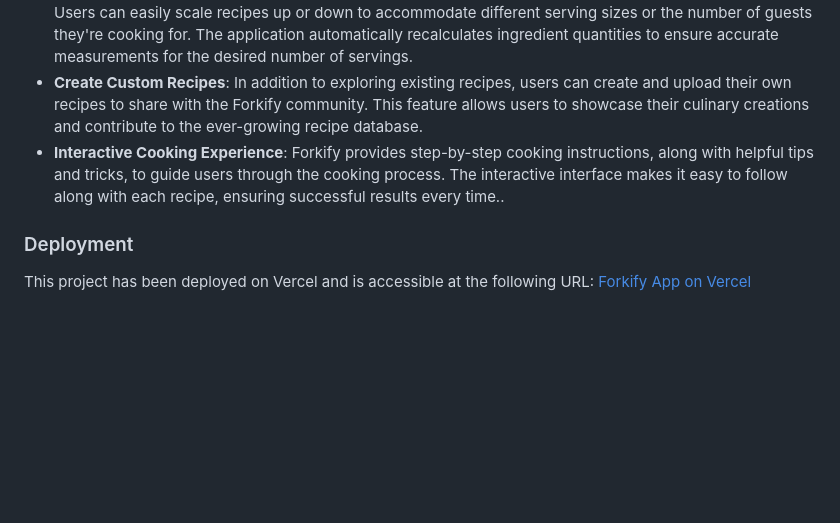
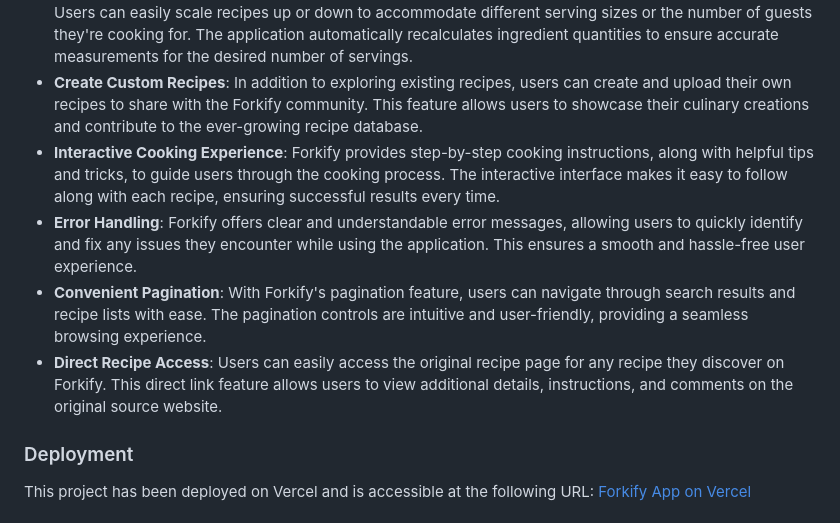
Before and after one commit to karinatimm/Forkify_app, a Markdown page: README.md, the part around the change. Rendered like a GitHub page; blank space fills up the shorter version.

```diff
--- a/README.md
+++ b/README.md
@@ -12,7 +12,10 @@ Happy Cooking!
 - **Manage Bookmarks**: Users can bookmark their favorite recipes to save them for later. Bookmarked recipes are easily accessible from the user's profile, making it convenient to revisit and cook them again.
 - **Update Servings**: One of the unique features of Forkify is the ability to adjust serving sizes for recipes. Users can easily scale recipes up or down to accommodate different serving sizes or the number of guests they're cooking for. The application automatically recalculates ingredient quantities to ensure accurate measurements for the desired number of servings.
 - **Create Custom Recipes**: In addition to exploring existing recipes, users can create and upload their own recipes to share with the Forkify community. This feature allows users to showcase their culinary creations and contribute to the ever-growing recipe database.
-- **Interactive Cooking Experience**: Forkify provides step-by-step cooking instructions, along with helpful tips and tricks, to guide users through the cooking process. The interactive interface makes it easy to follow along with each recipe, ensuring successful results every time..
+- **Interactive Cooking Experience**: Forkify provides step-by-step cooking instructions, along with helpful tips and tricks, to guide users through the cooking process. The interactive interface makes it easy to follow along with each recipe, ensuring successful results every time.
+- **Error Handling**: Forkify offers clear and understandable error messages, allowing users to quickly identify and fix any issues they encounter while using the application. This ensures a smooth and hassle-free user experience.
+- **Convenient Pagination**: With Forkify's pagination feature, users can navigate through search results and recipe lists with ease. The pagination controls are intuitive and user-friendly, providing a seamless browsing experience.
+- **Direct Recipe Access**: Users can easily access the original recipe page for any recipe they discover on Forkify. This direct link feature allows users to view additional details, instructions, and comments on the original source website.
 
 ### Deployment
 
```
